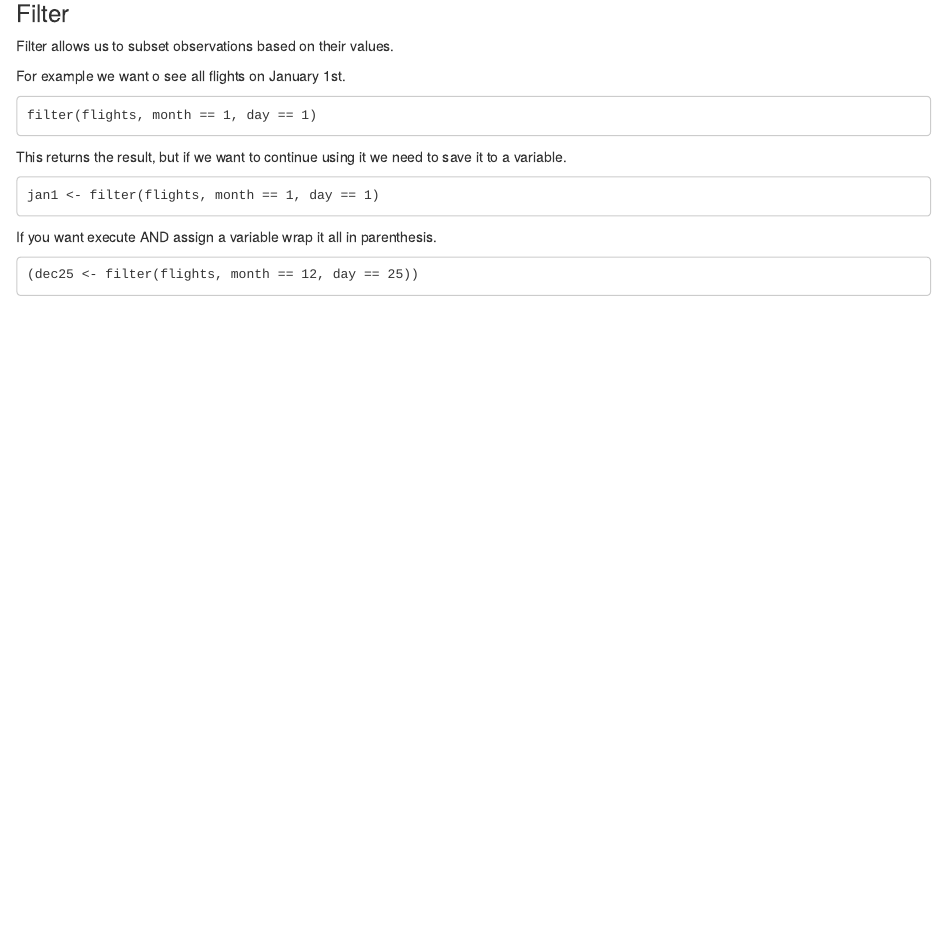
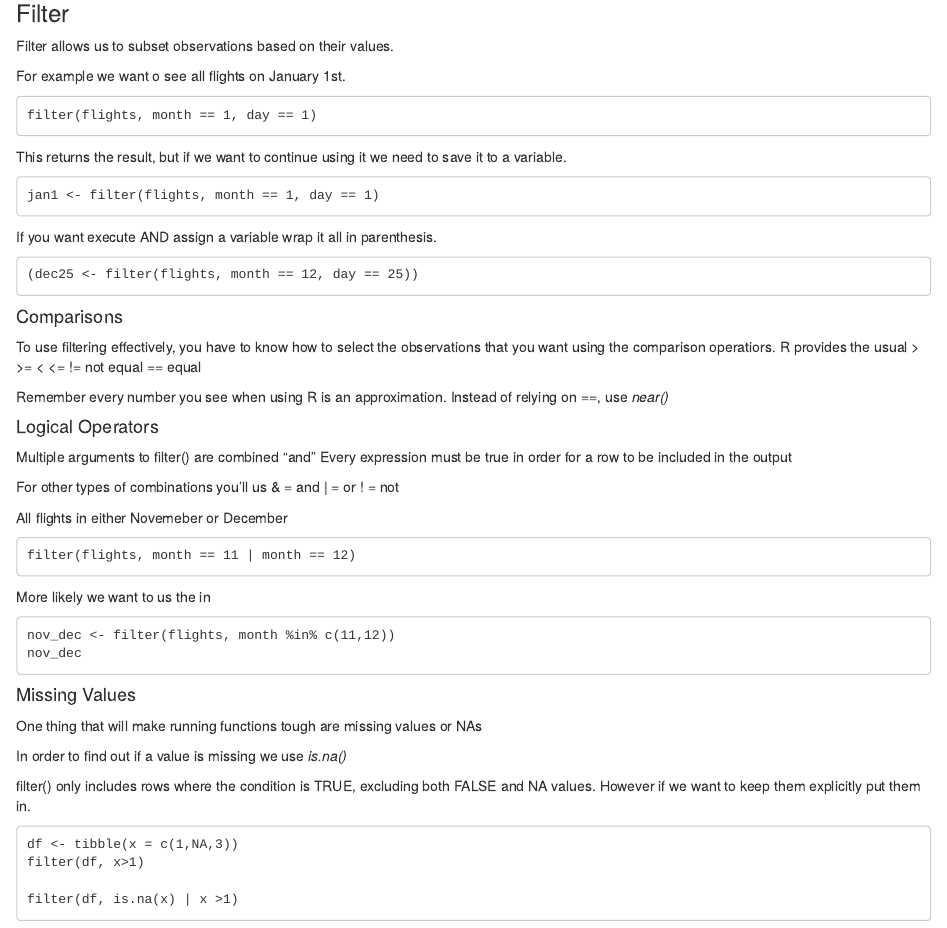
Before and after one commit to YuchinP/SelfLearning, an R Markdown document (R for Data Science/IntroDplyr.Rmd): the page in a window 1100 px wide, from 680 px down. Rendered offline with R 4.5, knitr and Pandoc, with nearby package versions.

Commit message:
Finished out filter()
Finished out filter()

````diff
--- a/R for Data Science/IntroDplyr.Rmd
+++ b/R for Data Science/IntroDplyr.Rmd
@@ -69,3 +69,50 @@ If you want execute AND assign a variable wrap it all in parenthesis.
 ```
 (dec25 <- filter(flights, month == 12, day == 25))
 ```
+
+#### Comparisons
+To use filtering effectively, you have to know how to select the observations that you want using the comparison operatiors. R provides the usual
+  >
+  >=
+  <
+  <=
+  != not equal
+  == equal
+
+  Remember every number you see when using R is an approximation. Instead of relying on ==, use *near()*
+
+#### Logical Operators
+Multiple arguments to filter() are combined "and"
+  Every expression must be true in order for a row to be included in the output
+
+For other types of combinations you'll us
+  & = and
+  | = or
+  ! = not
+
+All flights in either Novemeber or December
+```
+filter(flights, month == 11 | month == 12)
+```
+More likely we want to us the in
+
+```
+nov_dec <- filter(flights, month %in% c(11,12))
+nov_dec
+```
+
+#### Missing Values
+
+One thing that will make running functions tough are missing values or NAs
+
+In order to find out if a value is missing we use *is.na()*
+
+filter() only includes rows where the condition is TRUE, excluding both FALSE and NA values.
+  However if we want to keep them explicitly put them in.
+
+```
+df <- tibble(x = c(1,NA,3))
+filter(df, x>1)
+
+filter(df, is.na(x) | x >1)
+```
````
